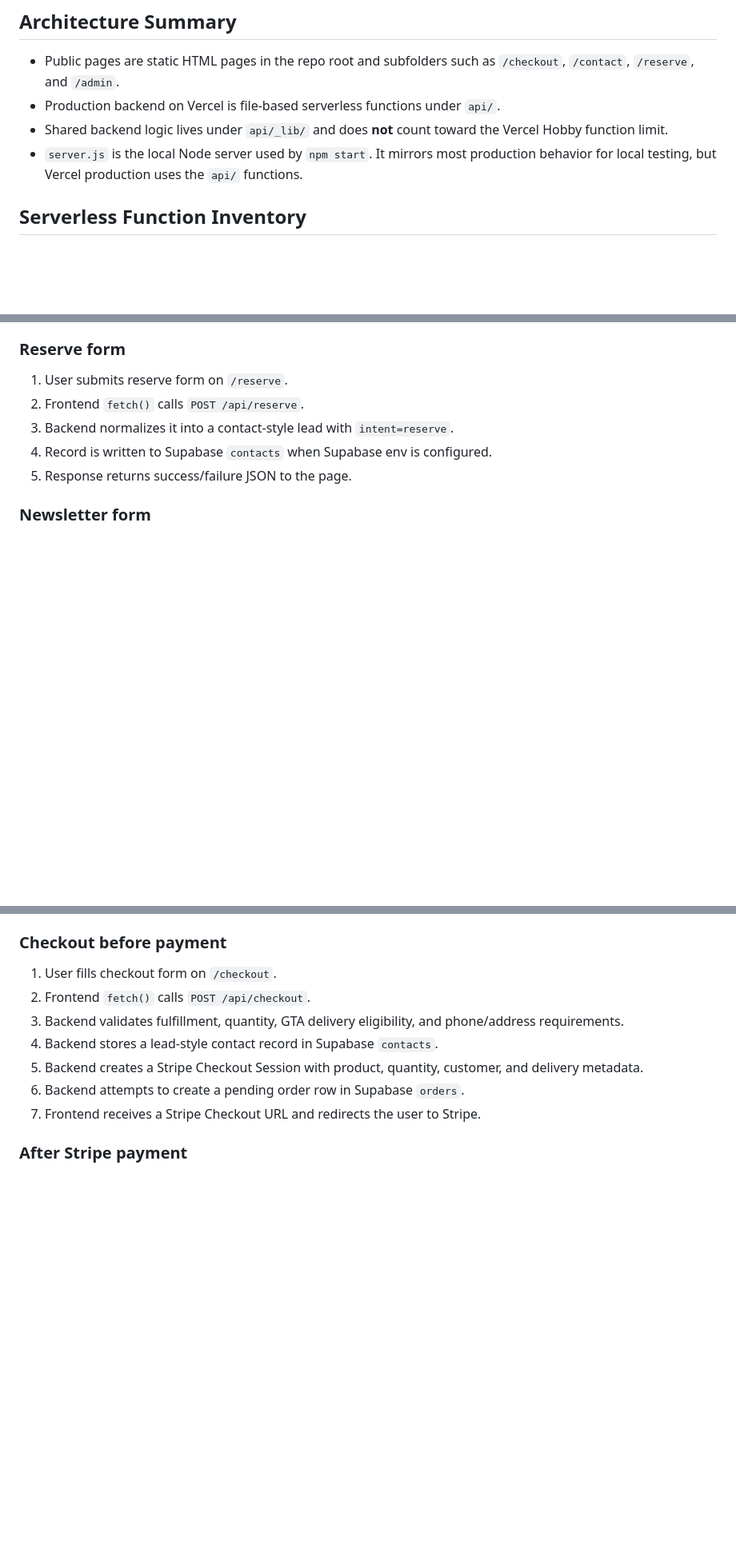
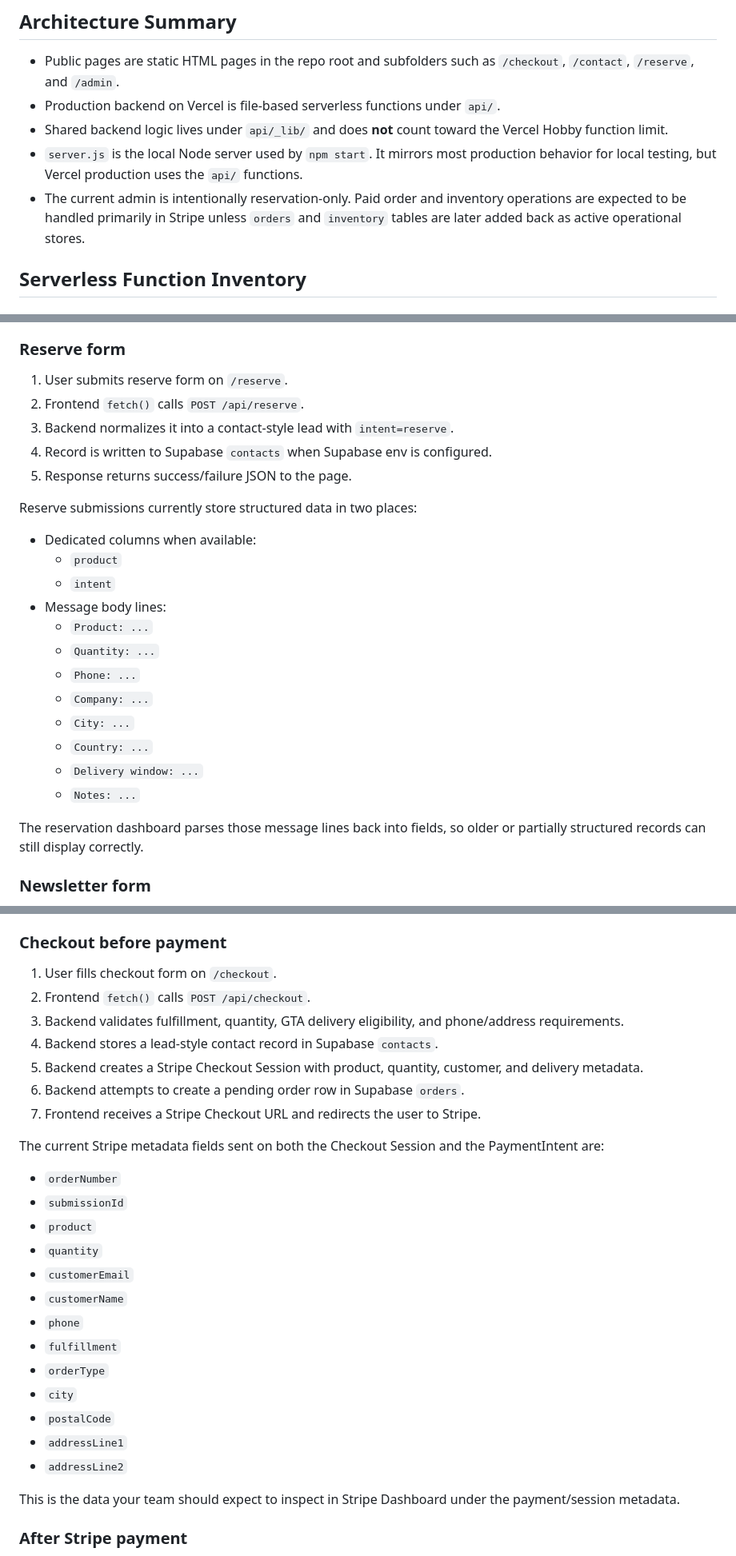
Before and after one commit to hussainalihaq/urselgf, a Markdown page: BACKEND_TRACE.md, 3 parts joined by grey strips. Shown at 80% size. Rendered like a GitHub page; blank space fills up the shorter version.

```diff
--- a/BACKEND_TRACE.md
+++ b/BACKEND_TRACE.md
@@ -8,6 +8,7 @@ This document is the operational map of the website backend. It explains what is
 - Production backend on Vercel is file-based serverless functions under `api/`.
 - Shared backend logic lives under `api/_lib/` and does **not** count toward the Vercel Hobby function limit.
 - `server.js` is the local Node server used by `npm start`. It mirrors most production behavior for local testing, but Vercel production uses the `api/` functions.
+- The current admin is intentionally reservation-only. Paid order and inventory operations are expected to be handled primarily in Stripe unless `orders` and `inventory` tables are later added back as active operational stores.
 
 ## Serverless Function Inventory
 
@@ -100,6 +101,23 @@ All admin endpoints are served by one file: `api/admin/[...route].js`.
 4. Record is written to Supabase `contacts` when Supabase env is configured.
 5. Response returns success/failure JSON to the page.
 
+Reserve submissions currently store structured data in two places:
+
+- Dedicated columns when available:
+  - `product`
+  - `intent`
+- Message body lines:
+  - `Product: ...`
+  - `Quantity: ...`
+  - `Phone: ...`
+  - `Company: ...`
+  - `City: ...`
+  - `Country: ...`
+  - `Delivery window: ...`
+  - `Notes: ...`
+
+The reservation dashboard parses those message lines back into fields, so older or partially structured records can still display correctly.
+
 ### Newsletter form
 
 1. User submits email.
@@ -116,6 +134,24 @@ All admin endpoints are served by one file: `api/admin/[...route].js`.
 5. Backend creates a Stripe Checkout Session with product, quantity, customer, and delivery metadata.
 6. Backend attempts to create a pending order row in Supabase `orders`.
 7. Frontend receives a Stripe Checkout URL and redirects the user to Stripe.
+
+The current Stripe metadata fields sent on both the Checkout Session and the PaymentIntent are:
+
+- `orderNumber`
+- `submissionId`
+- `product`
+- `quantity`
+- `customerEmail`
+- `customerName`
+- `phone`
+- `fulfillment`
+- `orderType`
+- `city`
+- `postalCode`
+- `addressLine1`
+- `addressLine2`
+
+This is the data your team should expect to inspect in Stripe Dashboard under the payment/session metadata.
 
 ### After Stripe payment
 
```
Also changed, not shown: other parts of BACKEND_TRACE.md (+43 -0 lines).
